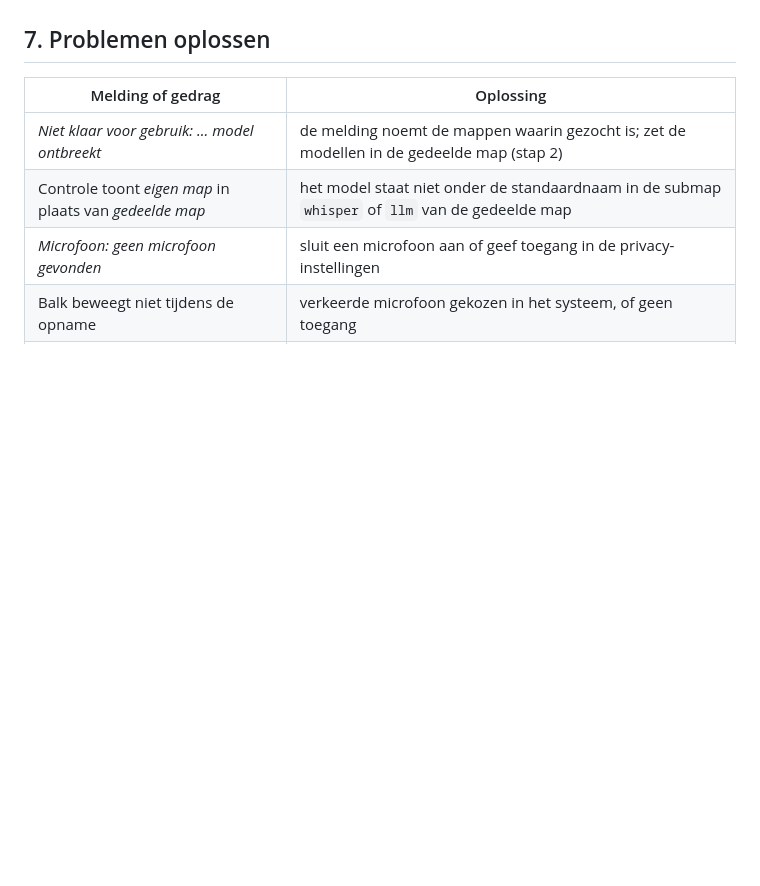
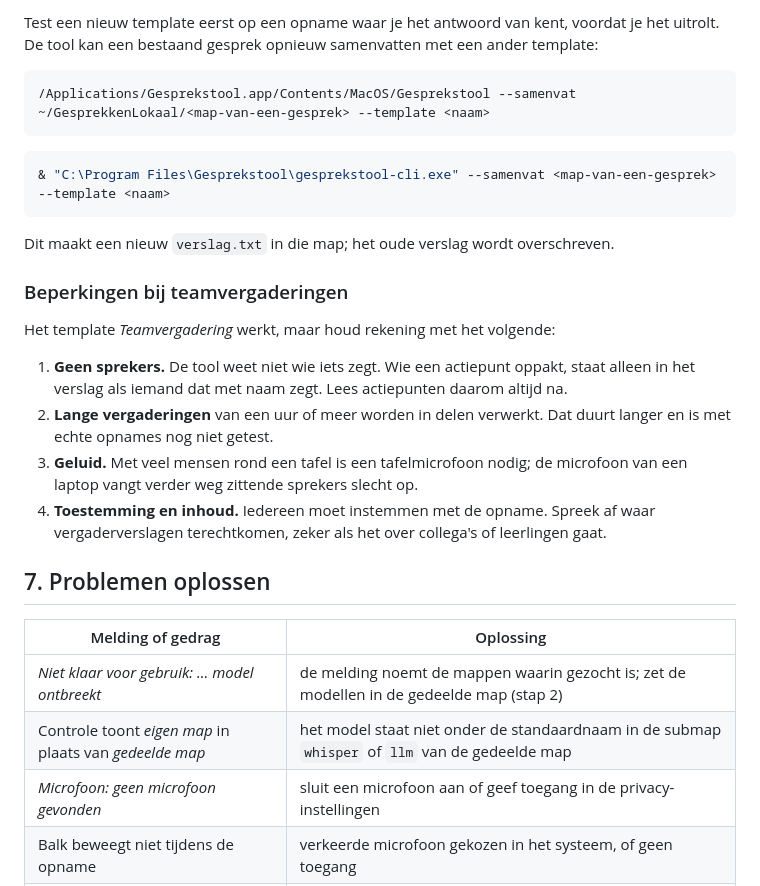
Before and after one commit to bbruijn/Claude, a Markdown page: gesprekstool/BEHEER.md, the part around one of its changes. Drawn GitHub-style; blank space fills up the shorter version.

````diff
--- a/gesprekstool/BEHEER.md
+++ b/gesprekstool/BEHEER.md
@@ -273,3 +323,27 @@ Een template met dezelfde naam als een meegeleverd template vervangt dat templat
+Test een nieuw template eerst op een opname waar je het antwoord van kent, voordat je het
+uitrolt. De tool kan een bestaand gesprek opnieuw samenvatten met een ander template:
+
+```bash
+/Applications/Gesprekstool.app/Contents/MacOS/Gesprekstool --samenvat ~/GesprekkenLokaal/<map-van-een-gesprek> --template <naam>
+```
+```powershell
+& "C:\Program Files\Gesprekstool\gesprekstool-cli.exe" --samenvat <map-van-een-gesprek> --template <naam>
+```
+
+Dit maakt een nieuw `verslag.txt` in die map; het oude verslag wordt overschreven.
+
+### Beperkingen bij teamvergaderingen
+
+Het template *Teamvergadering* werkt, maar houd rekening met het volgende:
+
+1. **Geen sprekers.** De tool weet niet wie iets zegt. Wie een actiepunt oppakt, staat alleen
+   in het verslag als iemand dat met naam zegt. Lees actiepunten daarom altijd na.
+2. **Lange vergaderingen** van een uur of meer worden in delen verwerkt. Dat duurt langer en
+   is met echte opnames nog niet getest.
+3. **Geluid.** Met veel mensen rond een tafel is een tafelmicrofoon nodig; de microfoon van
+   een laptop vangt verder weg zittende sprekers slecht op.
+4. **Toestemming en inhoud.** Iedereen moet instemmen met de opname. Spreek af waar
+   vergaderverslagen terechtkomen, zeker als het over collega's of leerlingen gaat.
 
 ## 7. Problemen oplossen
 
````
Also changed, not shown: other parts of gesprekstool/BEHEER.md (+57 -7 lines), gesprekstool/README.md (+4 -1 lines), gesprekstool/docs/scherm-start.png, 8 other files.
